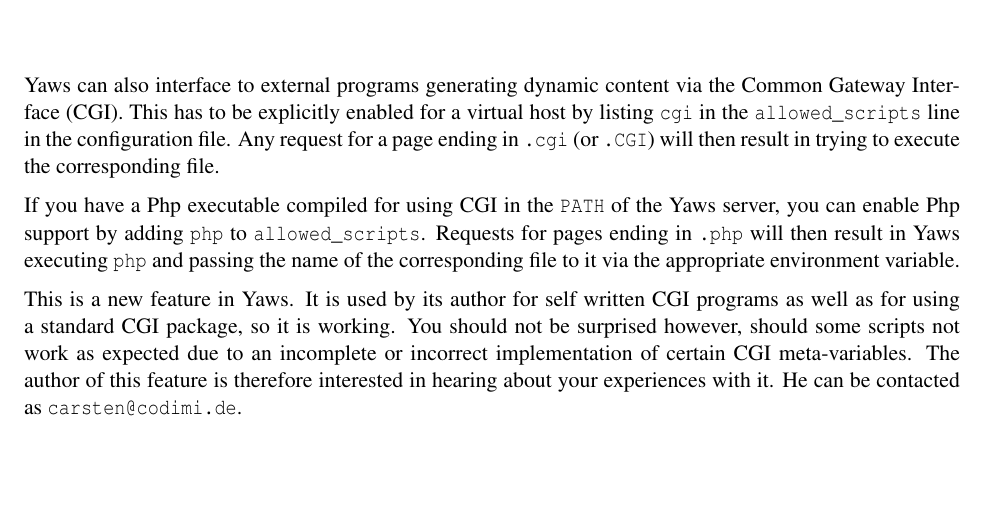
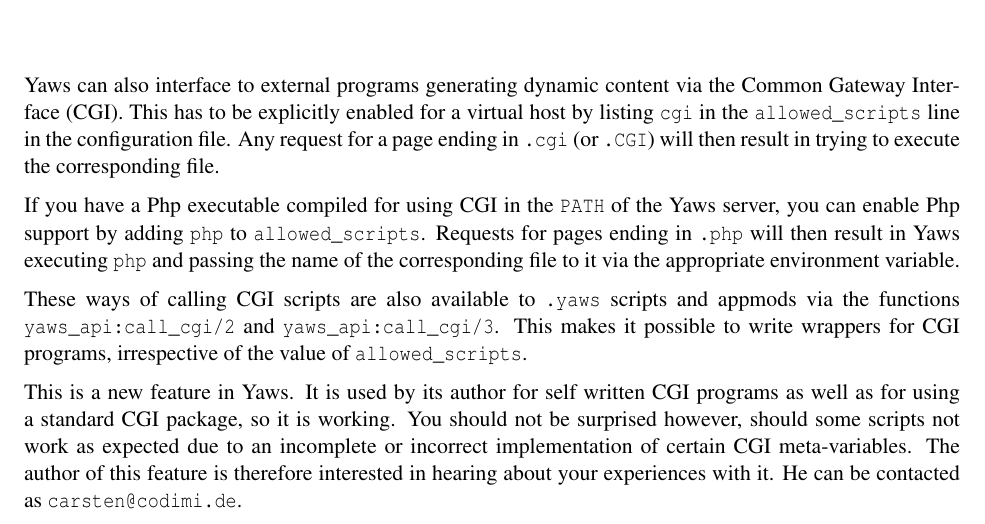
Before and after one commit to erlyaws/yaws, a LaTeX book (doc/yaws.tex): part of page 33 of 41, cut so that both start at the same text, the shorter picture padded with empty space. Compiled offline with pdfLaTeX; the source files are stored in an older character set and shown here as Unicode; a LaTeX package or settings file that is missing is left out.

Commit message:
Make call_cgi available in yaws_api.
git-svn-id: https://erlyaws.svn.sourceforge.net/svnroot/erlyaws/trunk/yaws@495 9fbdc01b-0d2c-0410-bfb7-fb27d70d8b52

```diff
--- a/doc/yaws.tex
+++ b/doc/yaws.tex
@@ -1556,6 +1556,11 @@
 then result in Yaws executing \verb+php+ and passing the name of the
 corresponding file to it via the appropriate environment variable.
 
+These ways of calling CGI scripts are also available to \verb+.yaws+
+scripts and appmods via the functions \verb+yaws_api:call_cgi/2+ and
+\verb+yaws_api:call_cgi/3+.  This makes it possible to write wrappers
+for CGI programs, irrespective of the value of \verb+allowed_scripts+.
+
 This is a new feature in Yaws.  It is used by its author for self
 written CGI programs as well as for using a standard CGI package, so
 it is working.  You should not be surprised however, should some
```
Also changed, not shown: 2 other files.
